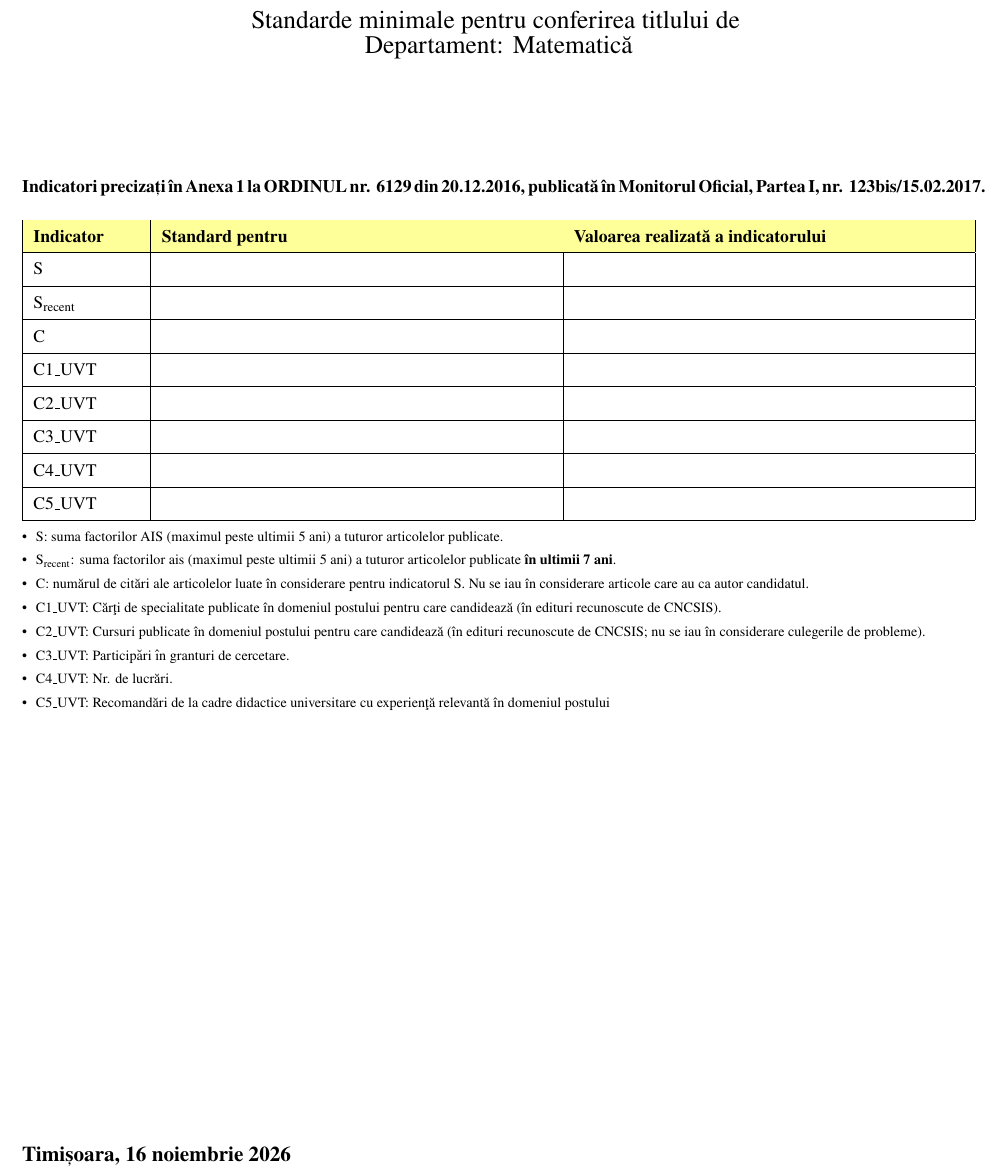
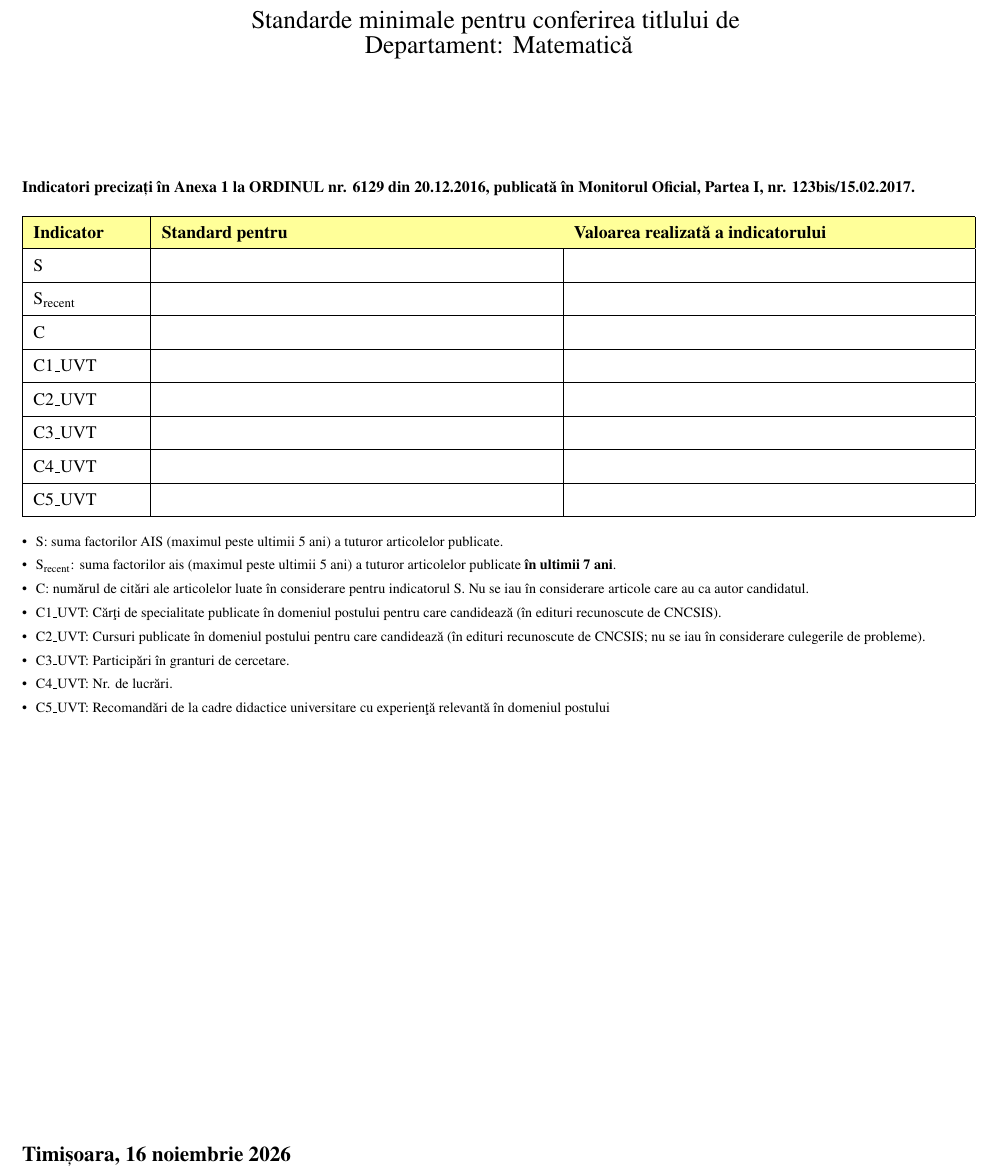
Before and after one commit to alexfikl/uvt-scholarly, a LaTeX document (src/uvt_scholarly/resources/math.tpl.tex): part of page 1 of 7, cut so that both start at the same text. Compiled offline with pdfLaTeX.

Commit message:
fix: hack around overfull warnings

```diff
--- a/src/uvt_scholarly/resources/math.tpl.tex
+++ b/src/uvt_scholarly/resources/math.tpl.tex
@@ -85,15 +85,13 @@
 
 \vspace{2cm}
 
-\textbf{Indicatori precizați în Anexa 1 la ORDINUL nr. 6129 din 20.12.2016, publicată în
-Monitorul Oficial,  Partea I, nr. 123bis/15.02.2017.}
-
-\bigskip
+{\small \textbf{Indicatori precizați în Anexa 1 la ORDINUL nr. 6129 din 20.12.2016, publicată în Monitorul Oficial,  Partea I, nr. 123bis/15.02.2017.}}
 
 {
 \renewcommand{\arraystretch}{1.5}
 \TplTableWidth{3}
 
+\begin{center}
 \begin{tabular}{
     |m{0.12\tablewidth}
     |p{0.44\tablewidth}
@@ -133,6 +131,7 @@ C5\_UVT &
     if criteria.min_c5_uvt_recommendations else '--'} &
 \TplVar{'{:d}'.format(candidate.c5_uvt_recommendations) if candidate.c5_uvt_recommendations else '--'} \\\hline
 \end{tabular}
+\end{center}
 }
 
 {\footnotesize
```
